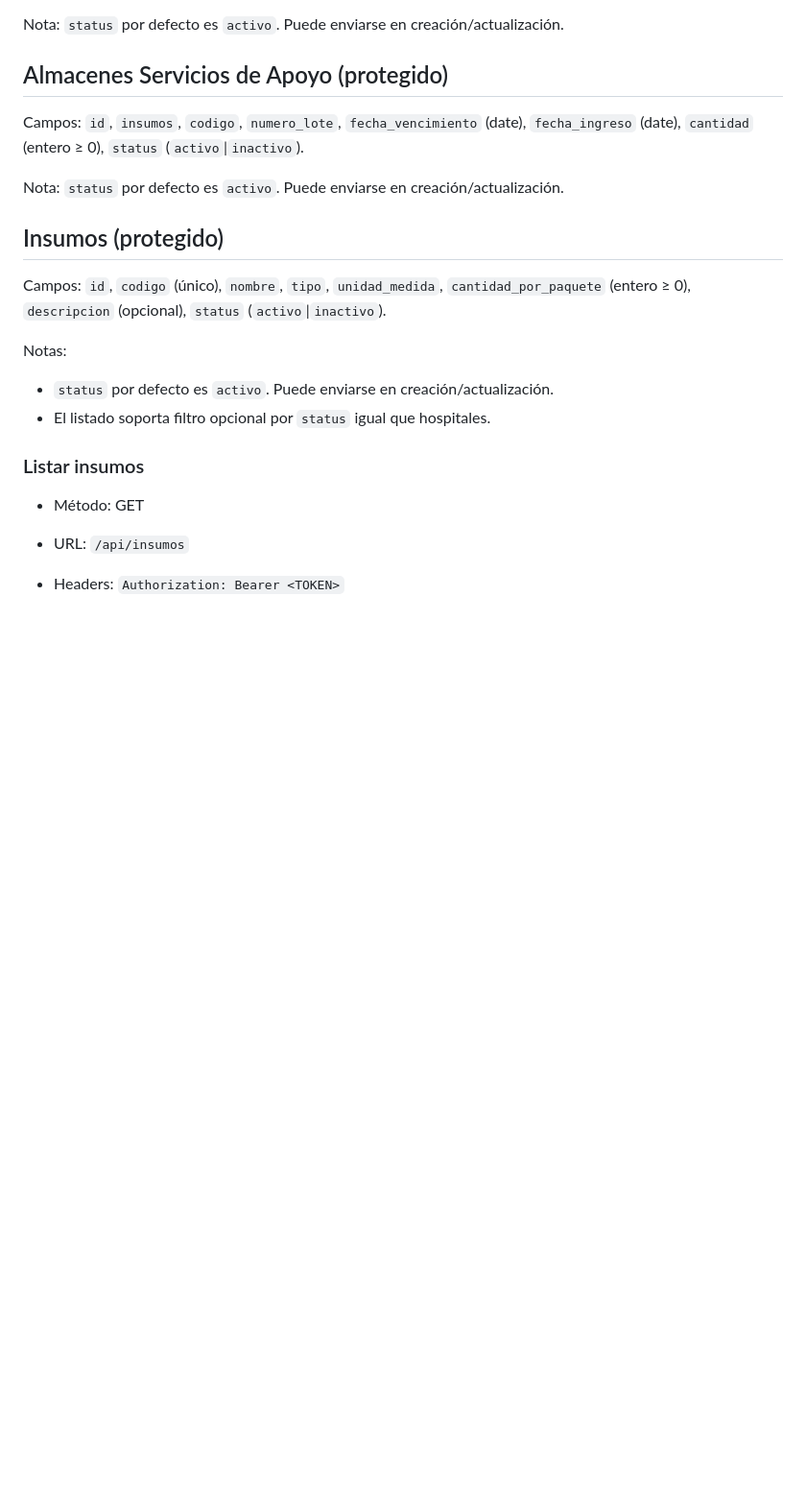
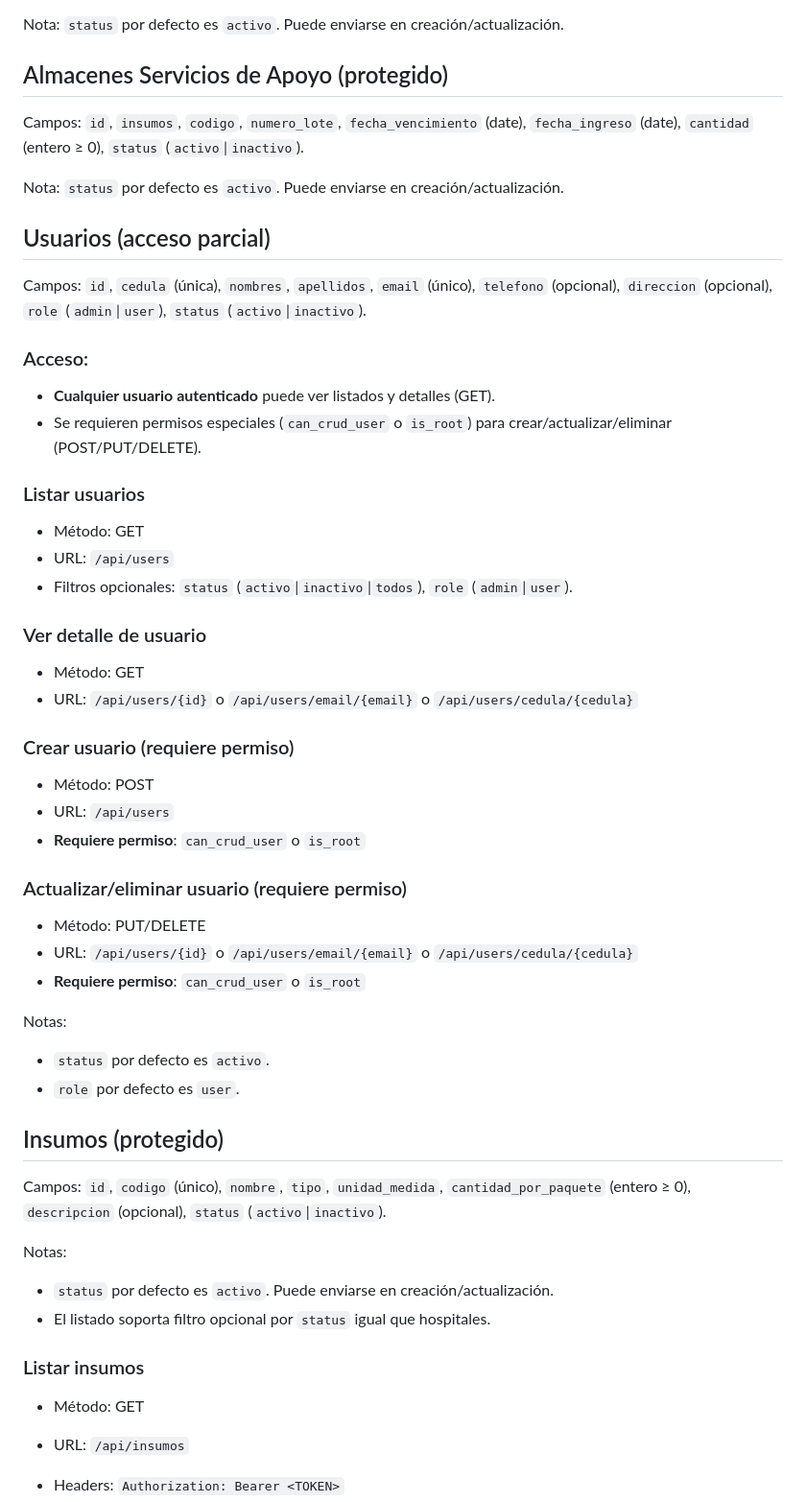
Before and after one commit to lenovo2007/hospital, a Markdown page: docs/API.md, the part around the change. Shown: that part at 96% size. GitHub-like rendering; blank space fills up the shorter version.

Commit message:
Docs(API): actualizar documentación de Usuarios para reflejar acceso parcial (GET público, POST/PUT/DELETE con permisos)

```diff
--- a/docs/API.md
+++ b/docs/API.md
@@ -457,6 +457,36 @@ Campos: `id`, `insumos`, `codigo`, `numero_lote`, `fecha_vencimiento` (date), `f
 
 Nota: `status` por defecto es `activo`. Puede enviarse en creación/actualización.
 
+## Usuarios (acceso parcial)
+Campos: `id`, `cedula` (única), `nombres`, `apellidos`, `email` (único), `telefono` (opcional), `direccion` (opcional), `role` (`admin`|`user`), `status` (`activo`|`inactivo`).
+
+### Acceso:
+- **Cualquier usuario autenticado** puede ver listados y detalles (GET).
+- Se requieren permisos especiales (`can_crud_user` o `is_root`) para crear/actualizar/eliminar (POST/PUT/DELETE).
+
+### Listar usuarios
+- Método: GET
+- URL: `/api/users`
+- Filtros opcionales: `status` (`activo`|`inactivo`|`todos`), `role` (`admin`|`user`).
+
+### Ver detalle de usuario
+- Método: GET
+- URL: `/api/users/{id}` o `/api/users/email/{email}` o `/api/users/cedula/{cedula}`
+
+### Crear usuario (requiere permiso)
+- Método: POST
+- URL: `/api/users`
+- **Requiere permiso**: `can_crud_user` o `is_root`
+
+### Actualizar/eliminar usuario (requiere permiso)
+- Método: PUT/DELETE
+- URL: `/api/users/{id}` o `/api/users/email/{email}` o `/api/users/cedula/{cedula}`
+- **Requiere permiso**: `can_crud_user` o `is_root`
+
+Notas:
+- `status` por defecto es `activo`.
+- `role` por defecto es `user`.
+
 ## Insumos (protegido)
 Campos: `id`, `codigo` (único), `nombre`, `tipo`, `unidad_medida`, `cantidad_por_paquete` (entero ≥ 0), `descripcion` (opcional), `status` (`activo`|`inactivo`).
 
```
